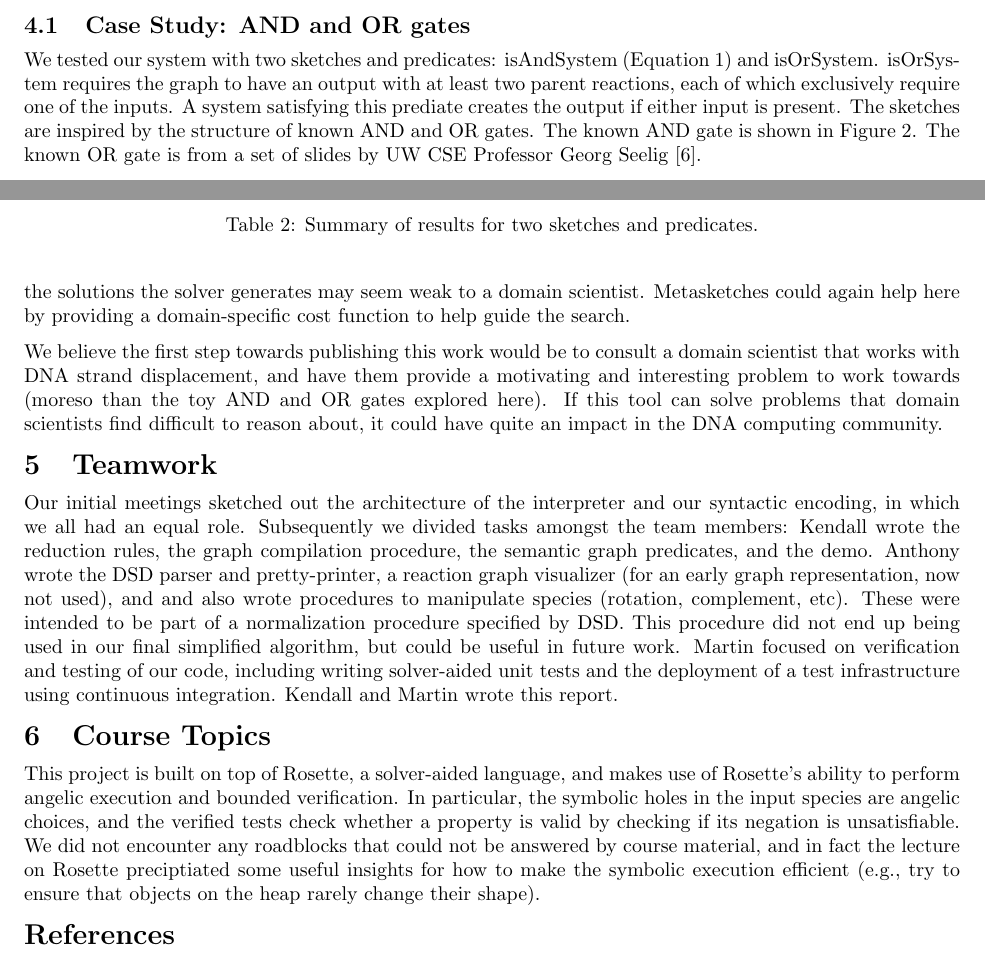
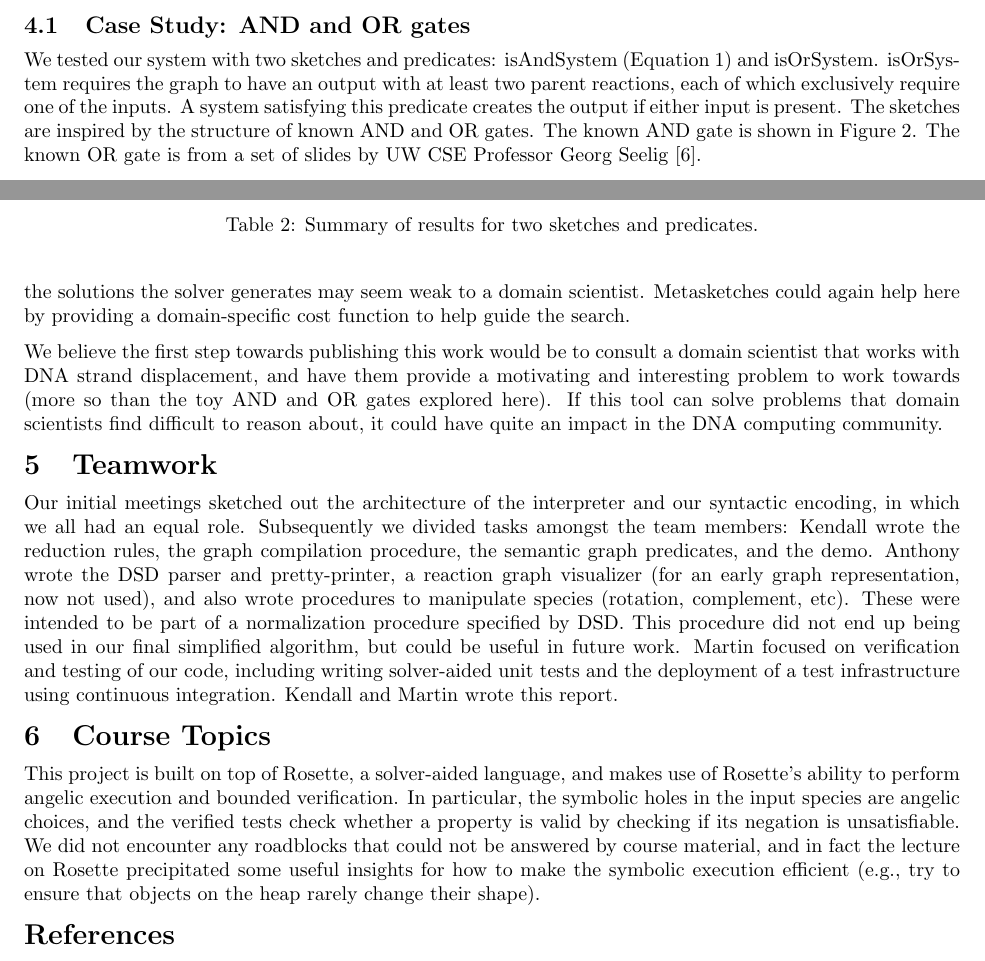
Before and after one commit to gussmith23/dsd-synthesis, a LaTeX document (report/report.tex): two parts of pages 4 and 5 of 6, joined at a grey line, cut so that both start at the same text. Compiled offline with pdfLaTeX.

Commit message:
spell check pass

```diff
--- a/report/report.tex
+++ b/report/report.tex
@@ -302,7 +302,7 @@ We tested our system with two sketches and predicates: isAndSystem
 (Equation~\ref{eq:and-sys}) and isOrSystem. isOrSystem
 requires the graph to have an output
 with at least two parent reactions, each of which exclusively
-require one of the inputs. A system satisfying this prediate creates the output
+require one of the inputs. A system satisfying this predicate creates the output
 if either input is present.
 The sketches are inspired by the structure of
 known AND and OR gates. The known AND gate is shown in
@@ -418,7 +418,7 @@ cost function to help guide the search.
 We believe the first step towards publishing this work would be to
 consult a domain scientist that works with DNA strand displacement,
 and have them provide a motivating and interesting problem to work
-towards (moreso than the toy AND and OR gates explored here).
+towards (more so than the toy AND and OR gates explored here).
 If this tool can solve problems that domain scientists find difficult
 to reason about, it could have quite an impact in the DNA computing
 community.
@@ -430,7 +430,7 @@ syntactic encoding, in which we all had an equal role. Subsequently we divided
 tasks amongst the team members: Kendall wrote the reduction rules, the graph
 compilation procedure, the semantic graph predicates, and the demo. Anthony
 wrote the DSD parser and pretty-printer, a reaction graph visualizer (for an
-early graph representation, now not used), and and also wrote procedures to
+early graph representation, now not used), and also wrote procedures to
 manipulate species (rotation, complement, etc). These were intended to be
 part of a normalization procedure specified by DSD. This procedure did not end
 up being used in our final simplified algorithm, but could be useful in future
@@ -446,7 +446,7 @@ In particular, the symbolic holes in the input species are angelic choices,
 and the verified tests check whether a property is valid by checking if its
 negation is unsatisfiable. We did not encounter any roadblocks that could
 not be answered by course material, and in fact the lecture on Rosette
-preciptiated some useful insights for how to make the symbolic execution
+precipitated some useful insights for how to make the symbolic execution
 efficient (e.g., try to ensure that objects on the heap rarely change their
 shape).
 
```
